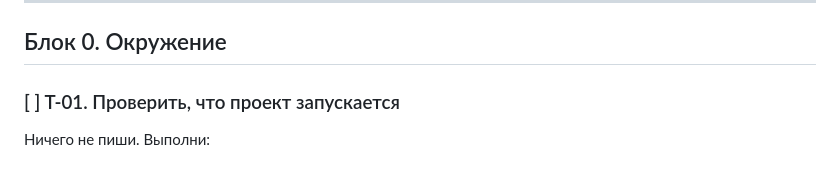
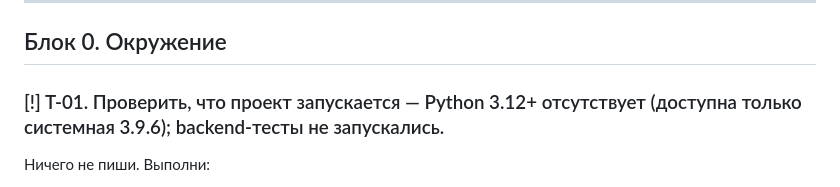
Before and after one commit to anrisaribekyan-ui/iblackmaster-crm, a Markdown page: TASKS.md, the part around the change. GitHub-like rendering.

Commit message:
T-01: окружение заблокировано

```diff
--- a/TASKS.md
+++ b/TASKS.md
@@ -9,7 +9,7 @@
 
 ## Блок 0. Окружение
 
-### [ ] T-01. Проверить, что проект запускается
+### [!] T-01. Проверить, что проект запускается — Python 3.12+ отсутствует (доступна только системная 3.9.6); backend-тесты не запускались.
 Ничего не пиши. Выполни:
 1. `cd backend && pip install -r requirements.txt && python -m pytest -q` — должно быть «20 passed».
 2. `cd frontend && npm install && npm run build` — без ошибок.
```
